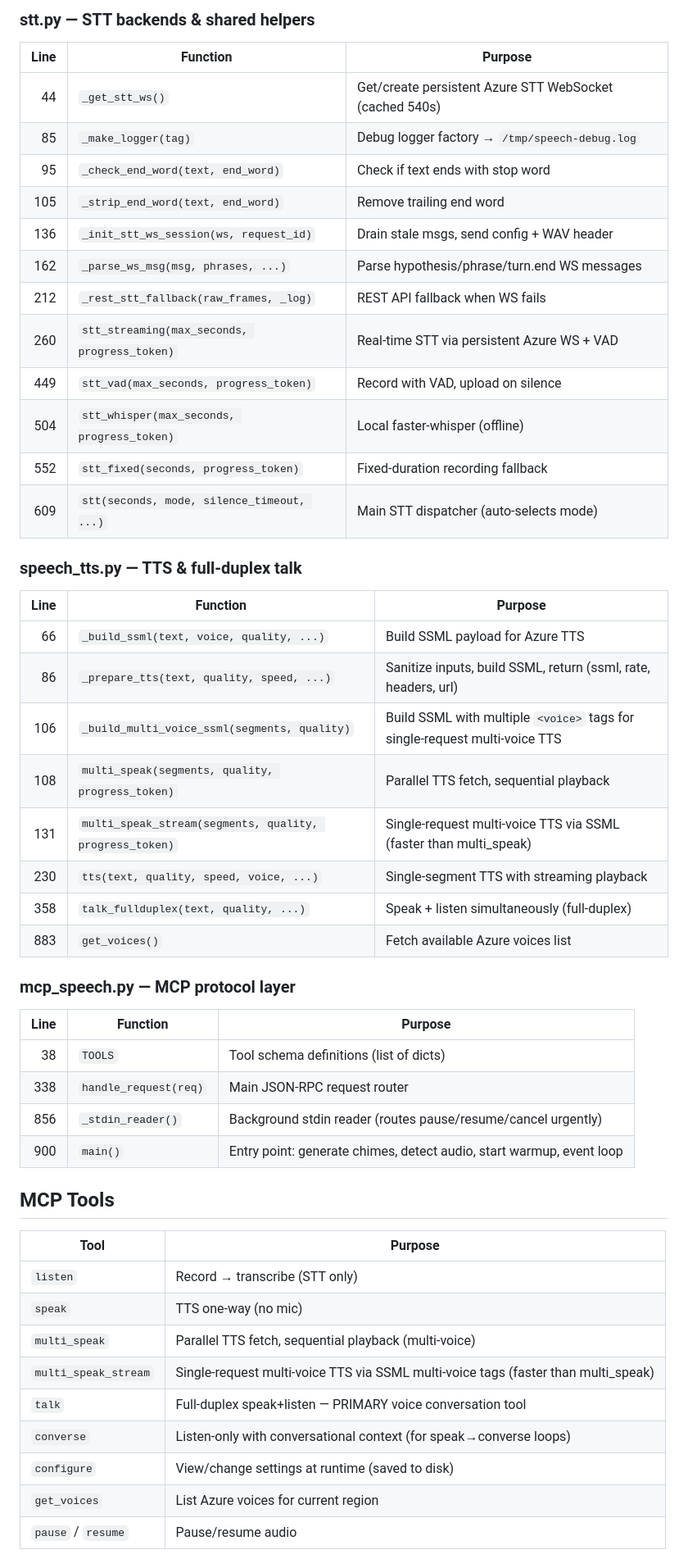
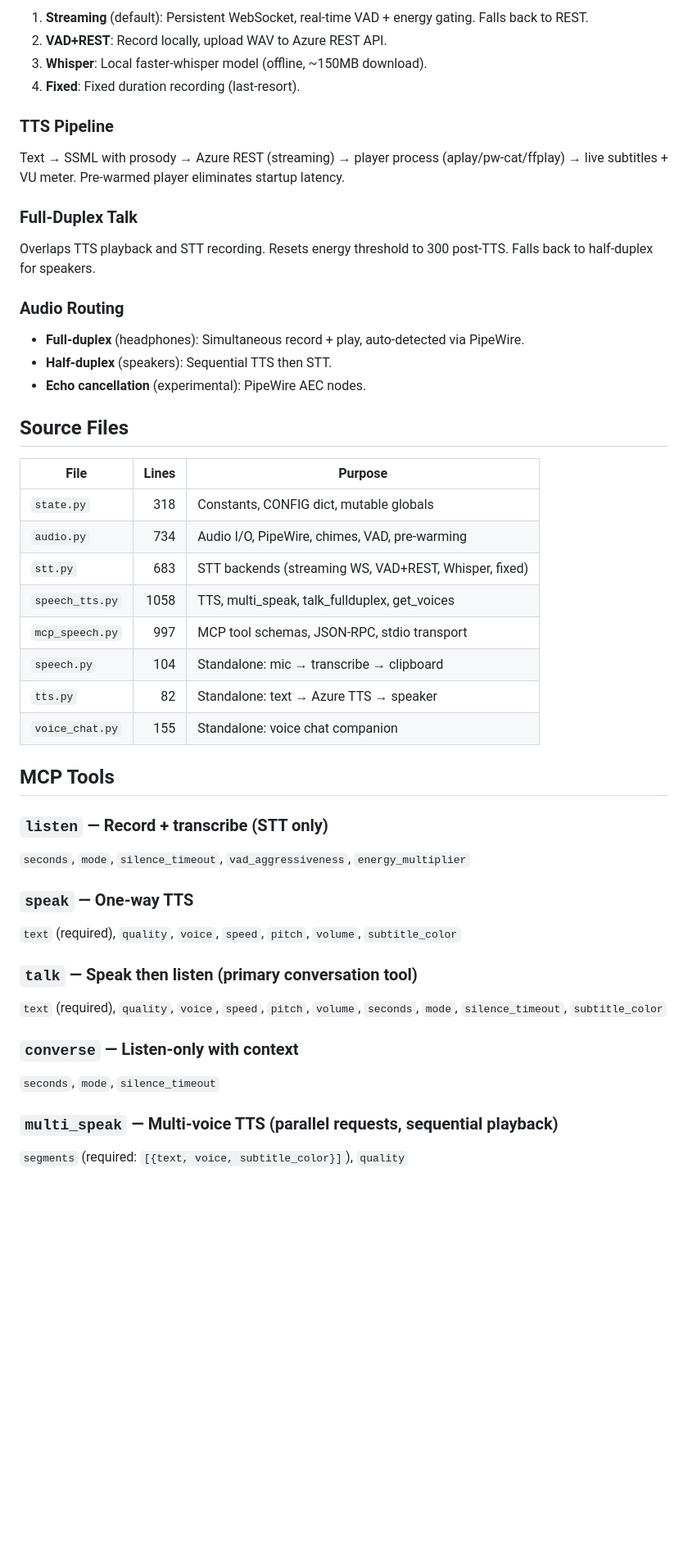
Before and after one commit to jphein/speech-to-cli, a Markdown page: CLAUDE.md, the part around one of its changes. Shown at 82% size. Rendered like a GitHub page; blank space fills up the shorter version.

```diff
--- a/CLAUDE.md
+++ b/CLAUDE.md
@@ -57,49 +63,50 @@ Standalone utilities (`speech.py` 119L, `tts.py` 97L, `voice_chat.py` 170L) are
 
-### stt.py — STT backends & shared helpers
-| Line | Function | Purpose |
-|-----:|----------|---------|
-| 44 | `_get_stt_ws()` | Get/create persistent Azure STT WebSocket (cached 540s) |
-| 85 | `_make_logger(tag)` | Debug logger factory → `/tmp/speech-debug.log` |
-| 95 | `_check_end_word(text, end_word)` | Check if text ends with stop word |
-| 105 | `_strip_end_word(text, end_word)` | Remove trailing end word |
-| 136 | `_init_stt_ws_session(ws, request_id)` | Drain stale msgs, send config + WAV header |
-| 162 | `_parse_ws_msg(msg, phrases, ...)` | Parse hypothesis/phrase/turn.end WS messages |
-| 212 | `_rest_stt_fallback(raw_frames, _log)` | REST API fallback when WS fails |
-| 260 | `stt_streaming(max_seconds, progress_token)` | Real-time STT via persistent Azure WS + VAD |
-| 449 | `stt_vad(max_seconds, progress_token)` | Record with VAD, upload on silence |
-| 504 | `stt_whisper(max_seconds, progress_token)` | Local faster-whisper (offline) |
-| 552 | `stt_fixed(seconds, progress_token)` | Fixed-duration recording fallback |
-| 609 | `stt(seconds, mode, silence_timeout, ...)` | Main STT dispatcher (auto-selects mode) |
+1. **Streaming** (default): Persistent WebSocket, real-time VAD + energy gating. Falls back to REST.
+2. **VAD+REST**: Record locally, upload WAV to Azure REST API.
+3. **Whisper**: Local faster-whisper model (offline, ~150MB download).
+4. **Fixed**: Fixed duration recording (last-resort).
 
-### speech_tts.py — TTS & full-duplex talk
-| Line | Function | Purpose |
-|-----:|----------|---------|
-| 66 | `_build_ssml(text, voice, quality, ...)` | Build SSML payload for Azure TTS |
-| 86 | `_prepare_tts(text, quality, speed, ...)` | Sanitize inputs, build SSML, return (ssml, rate, headers, url) |
-| 106 | `_build_multi_voice_ssml(segments, quality)` | Build SSML with multiple `<voice>` tags for single-request multi-voice TTS |
-| 108 | `multi_speak(segments, quality, progress_token)` | Parallel TTS fetch, sequential playback |
-| 131 | `multi_speak_stream(segments, quality, progress_token)` | Single-request multi-voice TTS via SSML (faster than multi_speak) |
-| 230 | `tts(text, quality, speed, voice, ...)` | Single-segment TTS with streaming playback |
-| 358 | `talk_fullduplex(text, quality, ...)` | Speak + listen simultaneously (full-duplex) |
-| 883 | `get_voices()` | Fetch available Azure voices list |
+### TTS Pipeline
 
-### mcp_speech.py — MCP protocol layer
-| Line | Function | Purpose |
-|-----:|----------|---------|
-| 38 | `TOOLS` | Tool schema definitions (list of dicts) |
-| 338 | `handle_request(req)` | Main JSON-RPC request router |
-| 856 | `_stdin_reader()` | Background stdin reader (routes pause/resume/cancel urgently) |
-| 900 | `main()` | Entry point: generate chimes, detect audio, start warmup, event loop |
+Text → SSML with prosody → Azure REST (streaming) → player process (aplay/pw-cat/ffplay) → live subtitles + VU meter. Pre-warmed player eliminates startup latency.
+
+### Full-Duplex Talk
+
+Overlaps TTS playback and STT recording. Resets energy threshold to 300 post-TTS. Falls back to half-duplex for speakers.
+
+### Audio Routing
+
+- **Full-duplex** (headphones): Simultaneous record + play, auto-detected via PipeWire.
+- **Half-duplex** (speakers): Sequential TTS then STT.
+- **Echo cancellation** (experimental): PipeWire AEC nodes.
+
+## Source Files
+
+| File | Lines | Purpose |
+|------|------:|---------|
+| `state.py` | 318 | Constants, CONFIG dict, mutable globals |
+| `audio.py` | 734 | Audio I/O, PipeWire, chimes, VAD, pre-warming |
+| `stt.py` | 683 | STT backends (streaming WS, VAD+REST, Whisper, fixed) |
+| `speech_tts.py` | 1058 | TTS, multi_speak, talk_fullduplex, get_voices |
+| `mcp_speech.py` | 997 | MCP tool schemas, JSON-RPC, stdio transport |
+| `speech.py` | 104 | Standalone: mic → transcribe → clipboard |
+| `tts.py` | 82 | Standalone: text → Azure TTS → speaker |
+| `voice_chat.py` | 155 | Standalone: voice chat companion |
 
 ## MCP Tools
-| Tool | Purpose |
-|------|---------|
-| `listen` | Record → transcribe (STT only) |
-| `speak` | TTS one-way (no mic) |
-| `multi_speak` | Parallel TTS fetch, sequential playback (multi-voice) |
-| `multi_speak_stream` | Single-request multi-voice TTS via SSML multi-voice tags (faster than multi_speak) |
-| `talk` | Full-duplex speak+listen — PRIMARY voice conversation tool |
-| `converse` | Listen-only with conversational context (for speak→converse loops) |
-| `configure` | View/change settings at runtime (saved to disk) |
-| `get_voices` | List Azure voices for current region |
-| `pause` / `resume` | Pause/resume audio |
+
+### `listen` — Record + transcribe (STT only)
+`seconds`, `mode`, `silence_timeout`, `vad_aggressiveness`, `energy_multiplier`
+
+### `speak` — One-way TTS
+`text` (required), `quality`, `voice`, `speed`, `pitch`, `volume`, `subtitle_color`
+
+### `talk` — Speak then listen (primary conversation tool)
+`text` (required), `quality`, `voice`, `speed`, `pitch`, `volume`, `seconds`, `mode`, `silence_timeout`, `subtitle_color`
+
+### `converse` — Listen-only with context
+`seconds`, `mode`, `silence_timeout`
+
+### `multi_speak` — Multi-voice TTS (parallel requests, sequential playback)
+`segments` (required: `[{text, voice, subtitle_color}]`), `quality`
+
```
Also changed, not shown: other parts of CLAUDE.md (+73 -88 lines).
